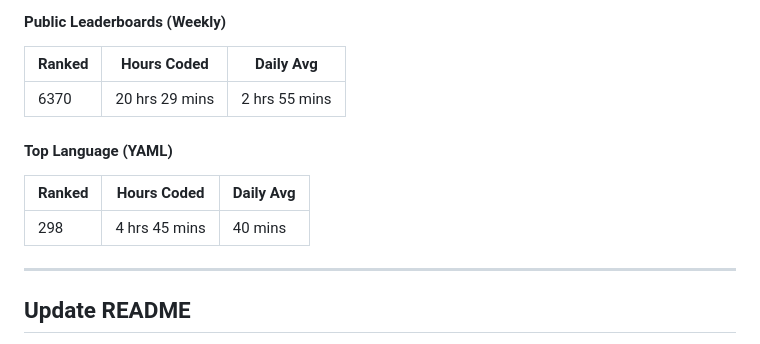
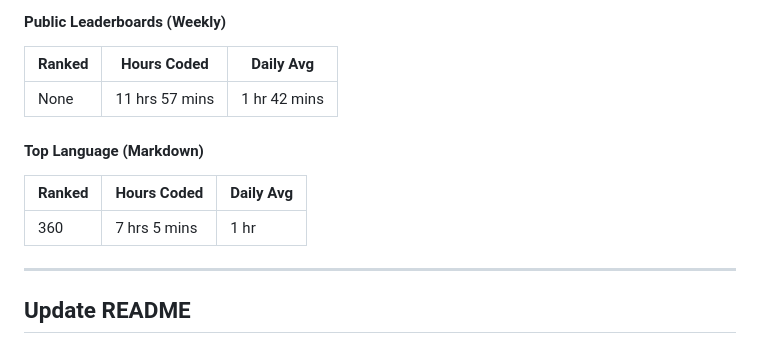
Before and after one commit to Nicconike/Wakatime-Leaderboards, a Markdown page: README.md, the part around the change. GitHub-like rendering.

Commit message:
chore: Update Wakatime Leaderboards

```diff
--- a/README.md
+++ b/README.md
@@ -39,13 +39,13 @@
 
 | Ranked | Hours Coded | Daily Avg |
 | ------ | ----------- | --------- |
-| 6370 | 20 hrs 29 mins | 2 hrs 55 mins |
+| None | 11 hrs 57 mins | 1 hr 42 mins |
 
-#### Top Language (YAML)
+#### Top Language (Markdown)
 
 | Ranked | Hours Coded | Daily Avg |
 | ------ | ----------- | --------- |
-| 298 | 4 hrs 45 mins | 40 mins |
+| 360 | 7 hrs 5 mins | 1 hr |
 
 
 <!-- Wakatime-End -->
```
